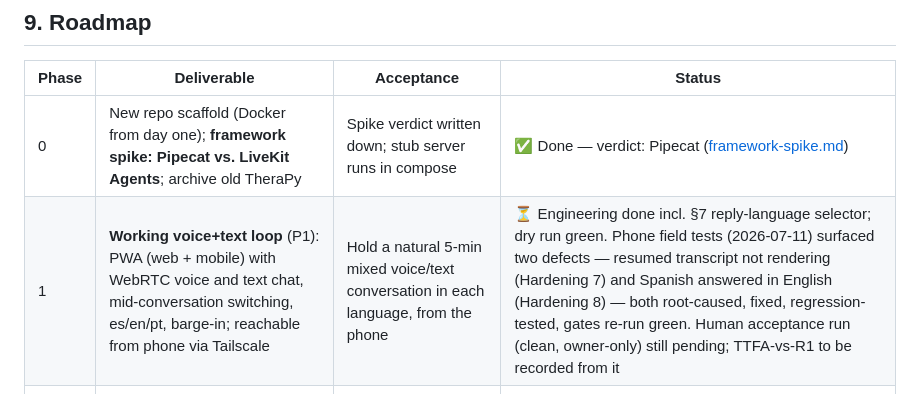
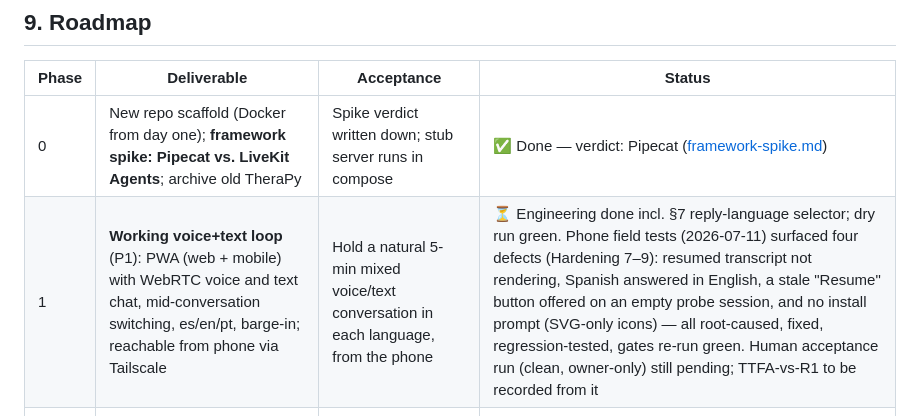
Before and after one commit to jsugg/TheraPy, a Markdown page: docs/SPEC.md, the part around the change. Rendered like a GitHub page.

Commit message:
docs: reflect the fresh-install field-test fixes in the phase-1 status row

```diff
--- a/docs/SPEC.md
+++ b/docs/SPEC.md
@@ -165,7 +165,7 @@ A second knowledge store, deliberately separate from the user model: the user mo
 | Phase | Deliverable | Acceptance | Status |
 |-------|------------|-----------|--------|
 | 0 | New repo scaffold (Docker from day one); **framework spike: Pipecat vs. LiveKit Agents**; archive old TheraPy | Spike verdict written down; stub server runs in compose | ✅ Done — verdict: Pipecat ([framework-spike.md](framework-spike.md)) |
-| 1 | **Working voice+text loop** (P1): PWA (web + mobile) with WebRTC voice and text chat, mid-conversation switching, es/en/pt, barge-in; reachable from phone via Tailscale | Hold a natural 5-min mixed voice/text conversation in each language, from the phone | ⏳ Engineering done incl. §7 reply-language selector; dry run green. Phone field tests (2026-07-11) surfaced two defects — resumed transcript not rendering (Hardening 7) and Spanish answered in English (Hardening 8) — both root-caused, fixed, regression-tested, gates re-run green. Human acceptance run (clean, owner-only) still pending; TTFA-vs-R1 to be recorded from it |
+| 1 | **Working voice+text loop** (P1): PWA (web + mobile) with WebRTC voice and text chat, mid-conversation switching, es/en/pt, barge-in; reachable from phone via Tailscale | Hold a natural 5-min mixed voice/text conversation in each language, from the phone | ⏳ Engineering done incl. §7 reply-language selector; dry run green. Phone field tests (2026-07-11) surfaced four defects (Hardening 7–9): resumed transcript not rendering, Spanish answered in English, a stale "Resume" button offered on an empty probe session, and no install prompt (SVG-only icons) — all root-caused, fixed, regression-tested, gates re-run green. Human acceptance run (clean, owner-only) still pending; TTFA-vs-R1 to be recorded from it |
 | 2 | **Memory + timeline + review UI**: SQLite store, transcripts, session summaries, continuity, user-model v1; browse transcripts in the PWA | Assistant correctly references something from a previous session | ✅ Done — scripted acceptance green (2026-07-10, re-verified 2026-07-11 post-fix): fact stated in session A recalled in session B; reconnect-resume + transcript replay; export/delete round-trip verified |
 | 3 | **ser integration** (P2 begins): per-turn emotion in context + timeline; emotion recap; review UI shows emotion alongside transcript (validates ser accuracy early) | Recap matches user's own read of the session | Not started |
 | 4 | **Longitudinal insight + proactivity + research KB v1**: cross-session pattern queries, reflections; check-ins/digest channels; corpus ingest + both retrieval modes | North-star test: one true non-obvious self-insight | Not started |
```
